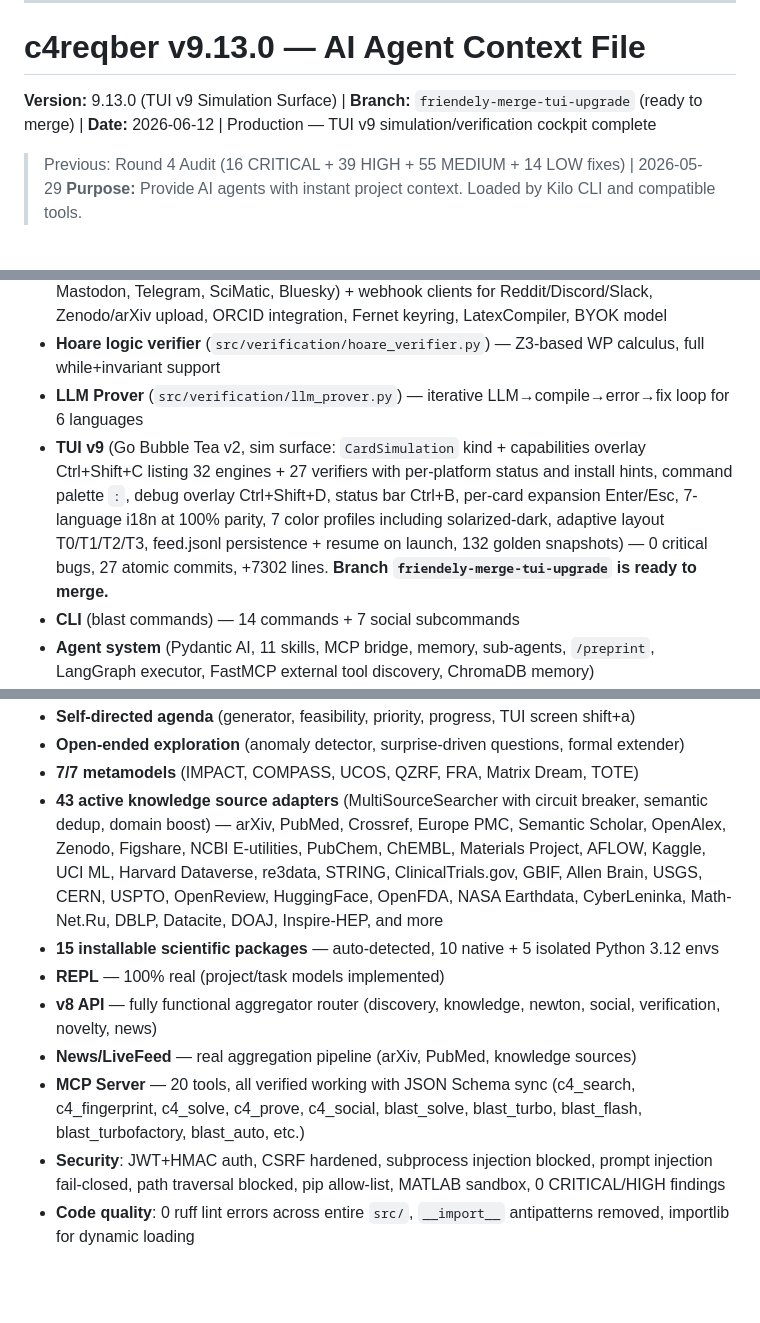
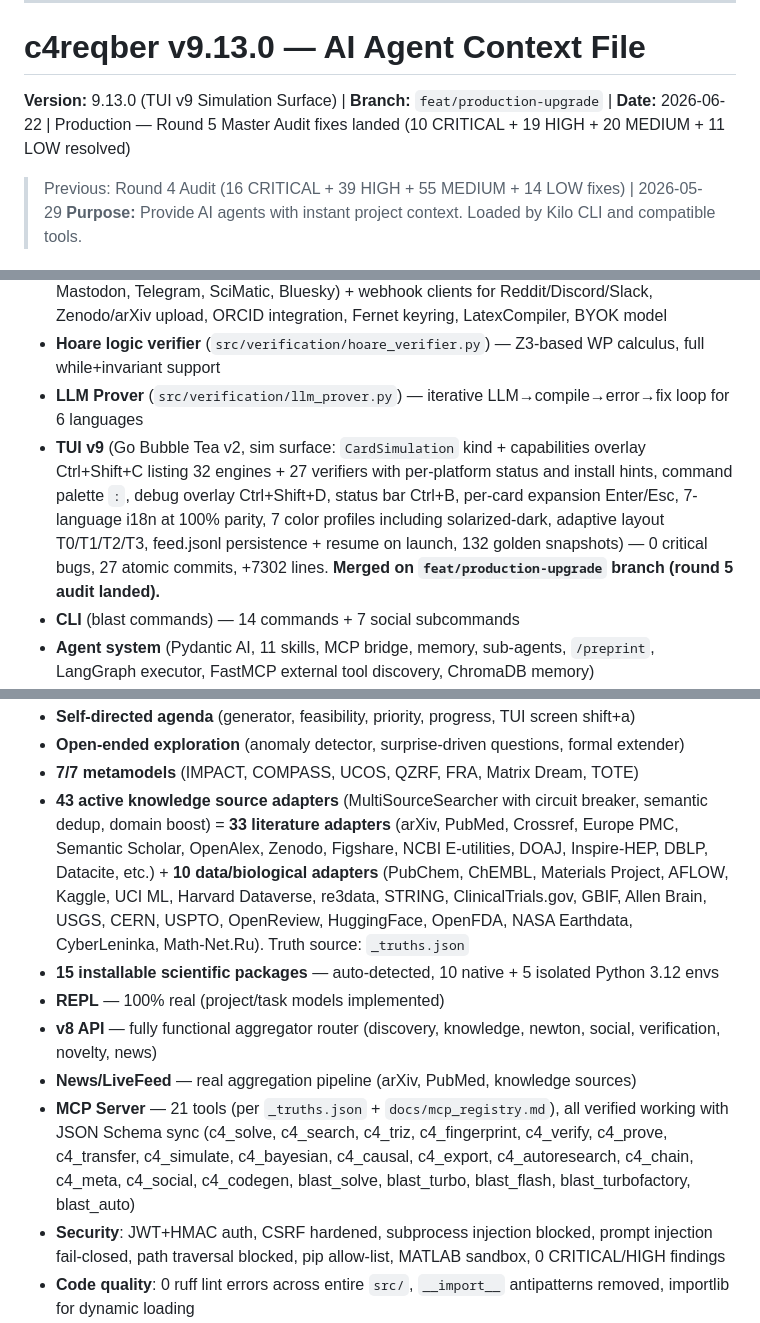
Before and after one commit to C4MIND/C4REQBER, a Markdown page: AGENTS.md, 3 parts joined by grey strips. Rendered like a GitHub page; blank space fills up the shorter version.

```diff
--- a/AGENTS.md
+++ b/AGENTS.md
@@ -16,7 +16,7 @@ This is a permanent rule. If you accidentally wrote "github" — flag it to the
 
 # c4reqber v9.13.0 — AI Agent Context File
 
-**Version:** 9.13.0 (TUI v9 Simulation Surface) | **Branch:** `friendely-merge-tui-upgrade` (ready to merge) | **Date:** 2026-06-12 | Production — TUI v9 simulation/verification cockpit complete
+**Version:** 9.13.0 (TUI v9 Simulation Surface) | **Branch:** `feat/production-upgrade` | **Date:** 2026-06-22 | Production — Round 5 Master Audit fixes landed (10 CRITICAL + 19 HIGH + 20 MEDIUM + 11 LOW resolved)
 > Previous: Round 4 Audit (16 CRITICAL + 39 HIGH + 55 MEDIUM + 14 LOW fixes) | 2026-05-29
 > **Purpose:** Provide AI agents with instant project context. Loaded by Kilo CLI and compatible tools.
 
@@ -31,7 +31,7 @@ Updated during 2026-05-19 + 2026-05-21 + 2026-06-03 (Kimi Code CLI audit + v5.6.
 - **Social Publishing System** — 17 modules, 5 platform poster implementations (Twitter, Mastodon, Telegram, SciMatic, Bluesky) + webhook clients for Reddit/Discord/Slack, Zenodo/arXiv upload, ORCID integration, Fernet keyring, LatexCompiler, BYOK model
 - **Hoare logic verifier** (`src/verification/hoare_verifier.py`) — Z3-based WP calculus, full while+invariant support
 - **LLM Prover** (`src/verification/llm_prover.py`) — iterative LLM→compile→error→fix loop for 6 languages
-- **TUI v9** (Go Bubble Tea v2, sim surface: `CardSimulation` kind + capabilities overlay Ctrl+Shift+C listing 32 engines + 27 verifiers with per-platform status and install hints, command palette `:`, debug overlay Ctrl+Shift+D, status bar Ctrl+B, per-card expansion Enter/Esc, 7-language i18n at 100% parity, 7 color profiles including solarized-dark, adaptive layout T0/T1/T2/T3, feed.jsonl persistence + resume on launch, 132 golden snapshots) — 0 critical bugs, 27 atomic commits, +7302 lines. **Branch `friendely-merge-tui-upgrade` is ready to merge.**
+- **TUI v9** (Go Bubble Tea v2, sim surface: `CardSimulation` kind + capabilities overlay Ctrl+Shift+C listing 32 engines + 27 verifiers with per-platform status and install hints, command palette `:`, debug overlay Ctrl+Shift+D, status bar Ctrl+B, per-card expansion Enter/Esc, 7-language i18n at 100% parity, 7 color profiles including solarized-dark, adaptive layout T0/T1/T2/T3, feed.jsonl persistence + resume on launch, 132 golden snapshots) — 0 critical bugs, 27 atomic commits, +7302 lines. **Merged on `feat/production-upgrade` branch (round 5 audit landed).**
 - **CLI** (blast commands) — 14 commands + 7 social subcommands
 - **Agent system** (Pydantic AI, 11 skills, MCP bridge, memory, sub-agents, `/preprint`, LangGraph executor, FastMCP external tool discovery, ChromaDB memory)
 - **TRIZ** (40 principles, contradiction matrix) — semantic C4 mapping
@@ -43,12 +43,12 @@ Updated during 2026-05-19 + 2026-05-21 + 2026-06-03 (Kimi Code CLI audit + v5.6.
 - **Self-directed agenda** (generator, feasibility, priority, progress, TUI screen shift+a)
 - **Open-ended exploration** (anomaly detector, surprise-driven questions, formal extender)
 - **7/7 metamodels** (IMPACT, COMPASS, UCOS, QZRF, FRA, Matrix Dream, TOTE)
-- **43 active knowledge source adapters** (MultiSourceSearcher with circuit breaker, semantic dedup, domain boost) — arXiv, PubMed, Crossref, Europe PMC, Semantic Scholar, OpenAlex, Zenodo, Figshare, NCBI E-utilities, PubChem, ChEMBL, Materials Project, AFLOW, Kaggle, UCI ML, Harvard Dataverse, re3data, STRING, ClinicalTrials.gov, GBIF, Allen Brain, USGS, CERN, USPTO, OpenReview, HuggingFace, OpenFDA, NASA Earthdata, CyberLeninka, Math-Net.Ru, DBLP, Datacite, DOAJ, Inspire-HEP, and more
+- **43 active knowledge source adapters** (MultiSourceSearcher with circuit breaker, semantic dedup, domain boost) = **33 literature adapters** (arXiv, PubMed, Crossref, Europe PMC, Semantic Scholar, OpenAlex, Zenodo, Figshare, NCBI E-utilities, DOAJ, Inspire-HEP, DBLP, Datacite, etc.) + **10 data/biological adapters** (PubChem, ChEMBL, Materials Project, AFLOW, Kaggle, UCI ML, Harvard Dataverse, re3data, STRING, ClinicalTrials.gov, GBIF, Allen Brain, USGS, CERN, USPTO, OpenReview, HuggingFace, OpenFDA, NASA Earthdata, CyberLeninka, Math-Net.Ru). Truth source: `_truths.json`
 - **15 installable scientific packages** — auto-detected, 10 native + 5 isolated Python 3.12 envs
 - **REPL** — 100% real (project/task models implemented)
 - **v8 API** — fully functional aggregator router (discovery, knowledge, newton, social, verification, novelty, news)
 - **News/LiveFeed** — real aggregation pipeline (arXiv, PubMed, knowledge sources)
-- **MCP Server** — 20 tools, all verified working with JSON Schema sync (c4_search, c4_fingerprint, c4_solve, c4_prove, c4_social, blast_solve, blast_turbo, blast_flash, blast_turbofactory, blast_auto, etc.)
+- **MCP Server** — 21 tools (per `_truths.json` + `docs/mcp_registry.md`), all verified working with JSON Schema sync (c4_solve, c4_search, c4_triz, c4_fingerprint, c4_verify, c4_prove, c4_transfer, c4_simulate, c4_bayesian, c4_causal, c4_export, c4_autoresearch, c4_chain, c4_meta, c4_social, c4_codegen, blast_solve, blast_turbo, blast_flash, blast_turbofactory, blast_auto)
 - **Security**: JWT+HMAC auth, CSRF hardened, subprocess injection blocked, prompt injection fail-closed, path traversal blocked, pip allow-list, MATLAB sandbox, 0 CRITICAL/HIGH findings
 - **Code quality**: 0 ruff lint errors across entire `src/`, `__import__` antipatterns removed, importlib for dynamic loading
 - **Type safety**: 0 mypy errors across 1145 source files (559→508→0 after 3 audit rounds)
```
Also changed, not shown: other parts of AGENTS.md (+3 -3 lines), README.md (+11 -5 lines).
